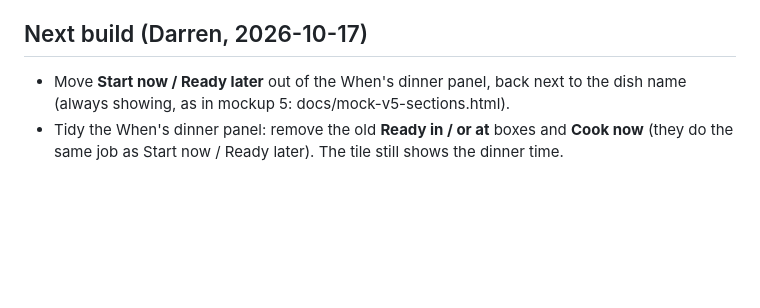
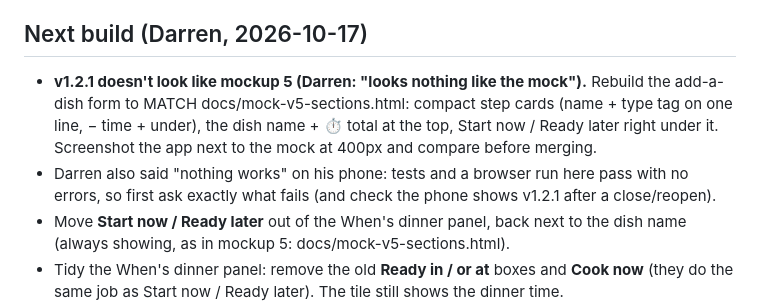
Before and after one commit to DF-AI-Lab/DinnerSync, a Markdown page: dinnersync.md, the part around the change. Rendered like a GitHub page; blank space fills up the shorter version.

Commit message:
Project file: next chat rebuilds the dish form to match mockup 5
Co-Authored-By: Claude Opus 5.5 <noreply@anthropic.com>
Claude-Session: https://claude.ai/code/session_01R768orvm6BT25uiYVc6dpd

```diff
--- a/dinnersync.md
+++ b/dinnersync.md
@@ -7,6 +7,8 @@
 - Then: locked-phone alarm trick A (pre-schedule beeps in Web Audio), else real Android app.
 
 ## Next build (Darren, 2026-10-17)
+- **v1.2.1 doesn't look like mockup 5 (Darren: "looks nothing like the mock").** Rebuild the add-a-dish form to MATCH docs/mock-v5-sections.html: compact step cards (name + type tag on one line, − time + under), the dish name + ⏱ total at the top, Start now / Ready later right under it. Screenshot the app next to the mock at 400px and compare before merging.
+- Darren also said "nothing works" on his phone: tests and a browser run here pass with no errors, so first ask exactly what fails (and check the phone shows v1.2.1 after a close/reopen).
 - Move **Start now / Ready later** out of the When's dinner panel, back next to the dish name (always showing, as in mockup 5: docs/mock-v5-sections.html).
 - Tidy the When's dinner panel: remove the old **Ready in / or at** boxes and **Cook now** (they do the same job as Start now / Ready later). The tile still shows the dinner time.
 - Keep the current time under Reset.
```
